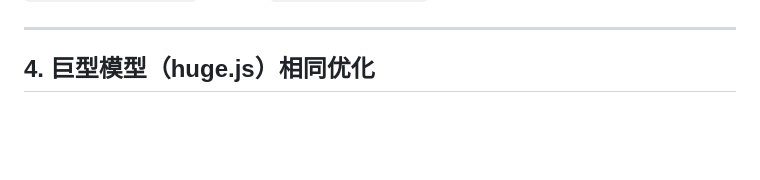
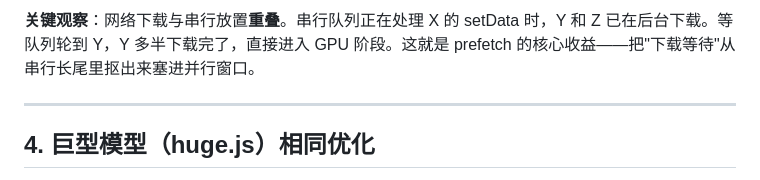
Before and after one commit to WangZhewei1027/xr-frame-plant-trees, a Markdown page: docs/performance-optimization.md, the part around one of its changes. Drawn GitHub-style; blank space fills up the shorter version.

```diff
--- a/docs/performance-optimization.md
+++ b/docs/performance-optimization.md
@@ -180,3 +330,4 @@ if (!size) {
+**关键观察**：网络下载与串行放置**重叠**。串行队列正在处理 X 的 setData 时，Y 和 Z 已在后台下载。等队列轮到 Y，Y 多半下载完了，直接进入 GPU 阶段。这就是 prefetch 的核心收益——把"下载等待"从串行长尾里抠出来塞进并行窗口。
 
 ---
 
```
Also changed, not shown: other parts of docs/performance-optimization.md (+150 -0 lines).
